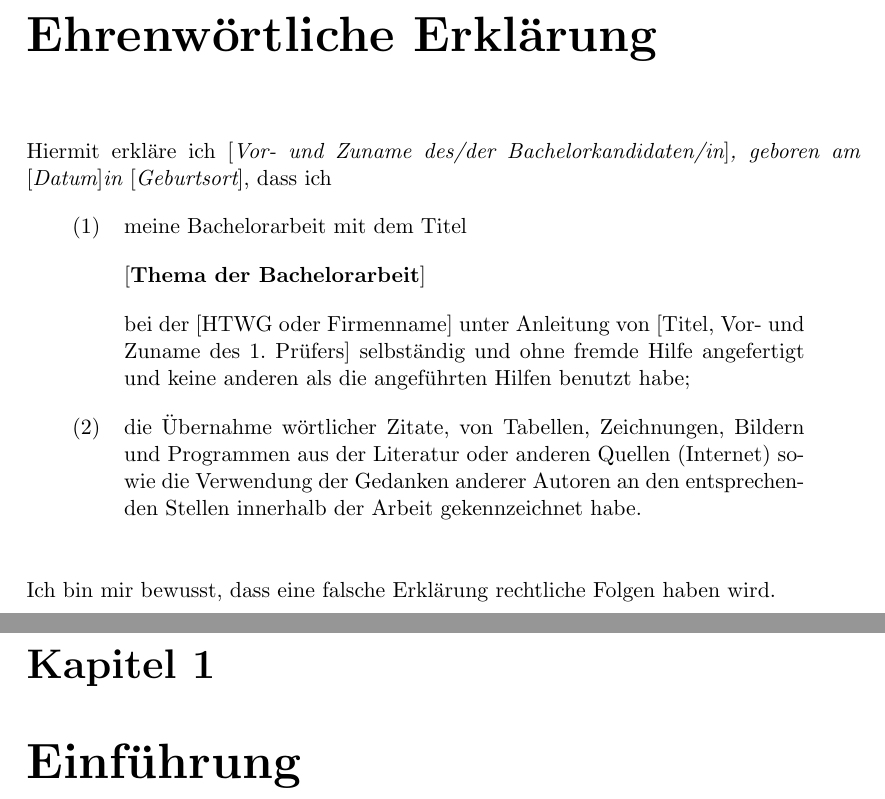
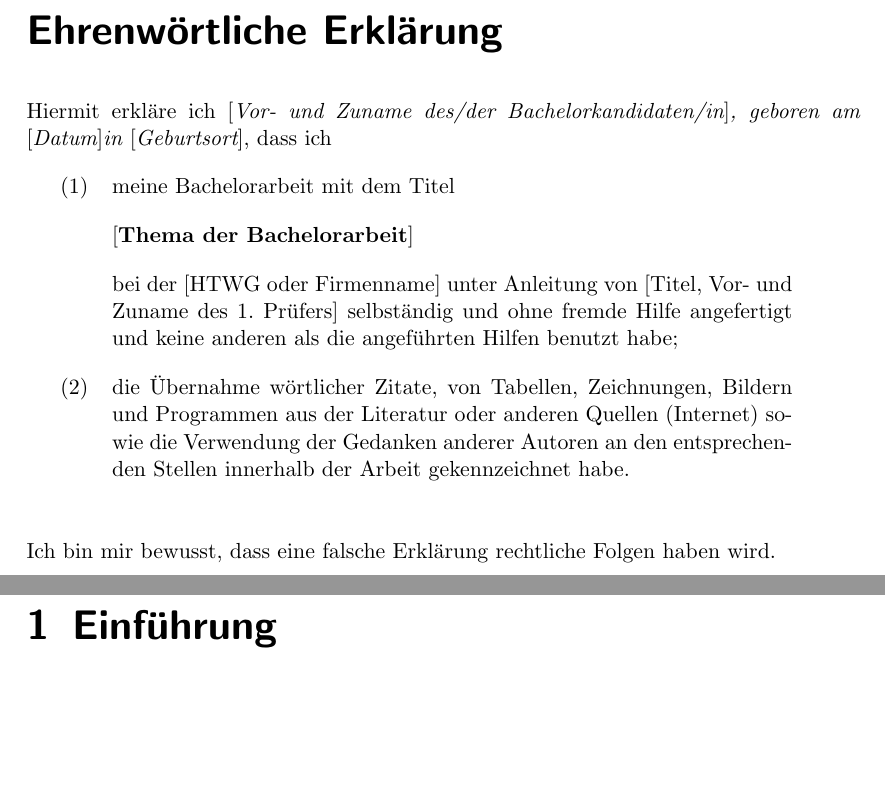
Before and after one commit to T1m1/customized-latex-htwg-template-bachelor, a LaTeX thesis (BachelorPackage/thesis.tex, which reads BachelorPackage/preamble/optionen.tex): two parts of pages 4 and 5 of 5, joined at a grey line, cut so that both start at the same text, the shorter picture padded with empty space. Compiled offline with pdfLaTeX.

Commit message:
KOMA script

```diff
--- a/BachelorPackage/preamble/optionen.tex
+++ b/BachelorPackage/preamble/optionen.tex
@@ -6,3 +6,14 @@
 \DeclareCaptionFont{white}{\color{white}}
 \DeclareCaptionFormat{listing}{\colorbox{gray}{\parbox{\textwidth}{#1#2#3}}}
 \captionsetup[lstlisting]{format=listing,labelfont=white,textfont=white}
+
+% Entfernt Kapitel Ueberschrift
+% Bsp.
+% 	ALT:
+%       Kapitel 1
+%       Einführung
+%
+% 	NEU:
+% 		1 Einführung
+%
+\renewcommand*\chapterheadstartvskip{\vspace{-\topskip}}
--- a/BachelorPackage/thesis.tex
+++ b/BachelorPackage/thesis.tex
@@ -1,7 +1,9 @@
 \documentclass[
 		11pt,
-		a4paper
-		]{report}
+		a4paper,
+		toc=listof, %% Abbildungs-, Tabellenverzeichnis mit ins Inhaltsverzeichni
+		bibliography=totoc %% Quellenverzeichnis mit ins Inhaltsverzeichnis
+		]{scrreprt}	 %% KOMA Script
 
 \input{preamble/packete}
 \input{preamble/optionen}
```
